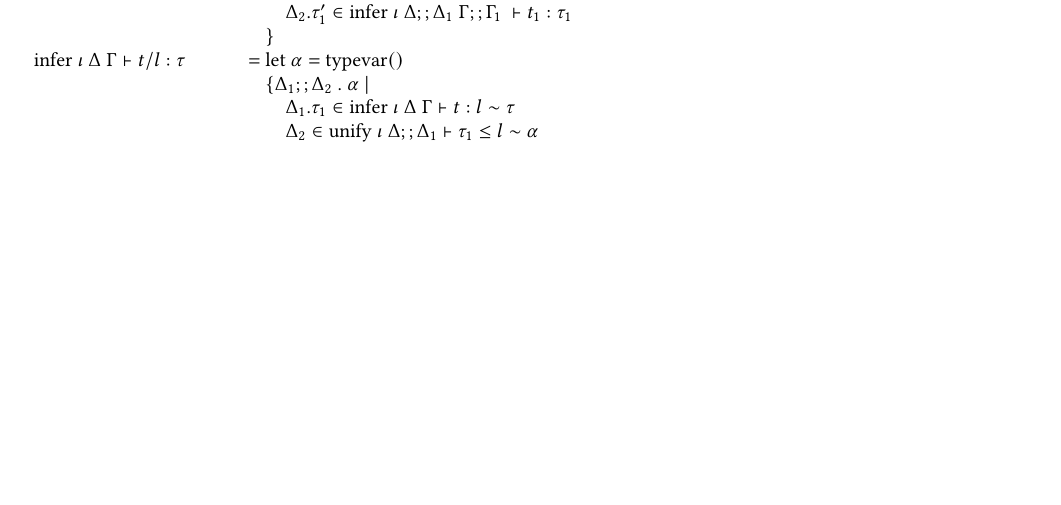
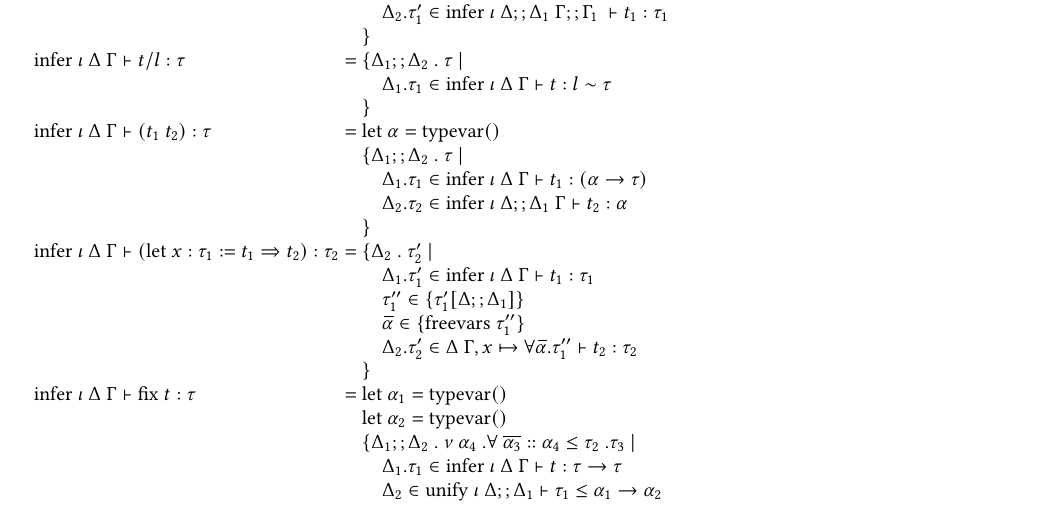
Before and after one commit to resin-studio/slim, a LaTeX paper (paper/typedir_dynalang.tex): part of page 6 of 10 before the commit and part of page 6 of 9 after it, cut so that both start at the same text, the shorter picture padded with empty space. Compiled offline with pdfLaTeX.

Commit message:
update type inference presentation

```diff
--- a/paper/typedir_dynalang.tex
+++ b/paper/typedir_dynalang.tex
@@ -1040,14 +1040,73 @@ $\lambda$ x $\Rightarrow$ fix ($\lambda$ self $\Rightarrow$
       t/l : \tau
       &{} =
       \begin{array}[t]{@{} l}
-        \text{let } \alpha = \text{typevar}()
-        \\
-        \{ \Delta_1;;\Delta_2\ .\ \alpha \ |\
+        % \text{let } \alpha = \text{typevar}()
+        % \\
+        \{ \Delta_1;;\Delta_2\ .\ \tau \ |\
         \\
         \ \ \ \ \Delta_1.\tau_1 \in \text{infer } \iota\ \Delta\ \Gamma \vdash t : l \sim \tau
-        \\
-        \ \ \ \ \Delta_2 \in \text{unify } \iota\ \Delta;;\Delta_1 \vdash \tau_1 \leq l \sim \alpha
+        % \\
+        % \ \ \ \ \Delta_2 \in \text{unify } \iota\ \Delta;;\Delta_1 \vdash \tau_1 \leq l \sim \alpha
         \\
         \}
       \end{array}
       \\
+
+      \text{infer } \iota\ \Delta\ \Gamma \vdash
+      (t_1\ t_2) : \tau
+      &{} =
+      \begin{array}[t]{@{} l}
+        \text{let } \alpha = \text{typevar}()
+        \\
+        \{ \Delta_1;;\Delta_2\ .\ \tau \ |\
+        \\
+        \ \ \ \ \Delta_1.\tau_1 \in \text{infer } \iota\ \Delta\ \Gamma \vdash t_1 : (\alpha \rightarrow \tau)
+        \\
+        \ \ \ \ \Delta_2.\tau_2 \in \text{infer } \iota\ \Delta;;\Delta_1\ \Gamma \vdash t_2 : \alpha
+        \\
+        % \text{let } \alpha_2 = \text{typevar}()
+        % \ \ \ \ \Delta_3 \in \text{unify } \iota\ \Delta;;\Delta_1;;\Delta_2 \vdash \tau_1 \leq \tau_2 \rightarrow \alpha_2
+        % \\
+        \}
+      \end{array}
+      \\
+
+      \text{infer } \iota\ \Delta\ \Gamma \vdash
+      (\text{let}\ x : \tau_1 := t_1 \Rightarrow t_2) : \tau_2
+      &{} =
+      \begin{array}[t]{@{} l}
+        \{ \Delta_2\ .\ \tau_2' \ |\
+        \\
+        \ \ \ \ \Delta_1.\tau_1' \in \text{infer } \iota\ \Delta\ \Gamma \vdash t_1 : \tau_1
+        \\
+        \ \ \ \ \tau_1'' \in \{\tau_1'[\Delta;;\Delta_1]\}
+        \\
+        \ \ \ \ \widebar{\alpha} \in \{\text{freevars}\ \tau_1''\}
+        \\
+        \ \ \ \ \Delta_2.\tau_2' \in \Delta\ \Gamma,x \mapsto \forall \widebar{\alpha} . \tau_1''
+          \vdash t_2 : \tau_2
+        \\
+        \}
+      \end{array}
+      \\
+
+
+      \text{infer } \iota\ \Delta\ \Gamma \vdash
+      \text{fix } t : \tau
+      &{} =
+      \begin{array}[t]{@{} l}
+        \text{let } \alpha_1 = \text{typevar}()
+        \\
+        \text{let } \alpha_2 = \text{typevar}()
+        \\
+        \{ \Delta_1;;\Delta_2\ .\ \nu\ \alpha_4 \ . \forall\ \widebar{\alpha_3} ::
+          \alpha_4 \leq \tau_2\ .  \tau_3
+          \ |\
+        \\
+        \ \ \ \ \Delta_1.\tau_1 \in
+        \text{infer } \iota\ \Delta\ \Gamma \vdash t : \tau \rightarrow \tau
+        \\
+        \ \ \ \ \Delta_2 \in \text{unify } \iota\ \Delta;;\Delta_1 \vdash
+        \tau_1 \leq \alpha_1 \rightarrow \alpha_2
+        \\
+        \ \ \ \ \tau_2 \in \{\alpha_1[\Delta;;\Delta_1;;\Delta_2]\}
```
Also changed, not shown: paper/typedir_dynalang.tex (79 more changed lines), 1 other file.
